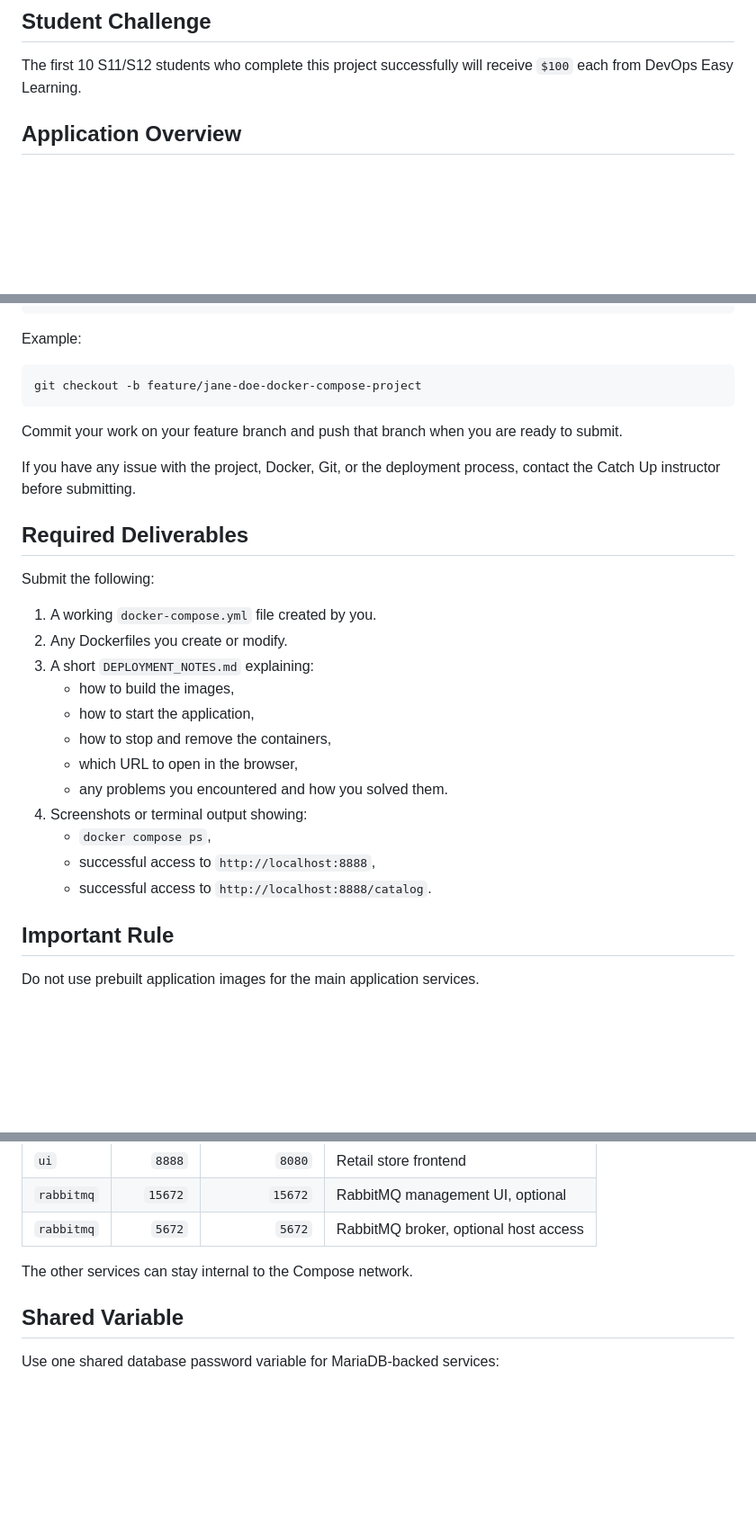
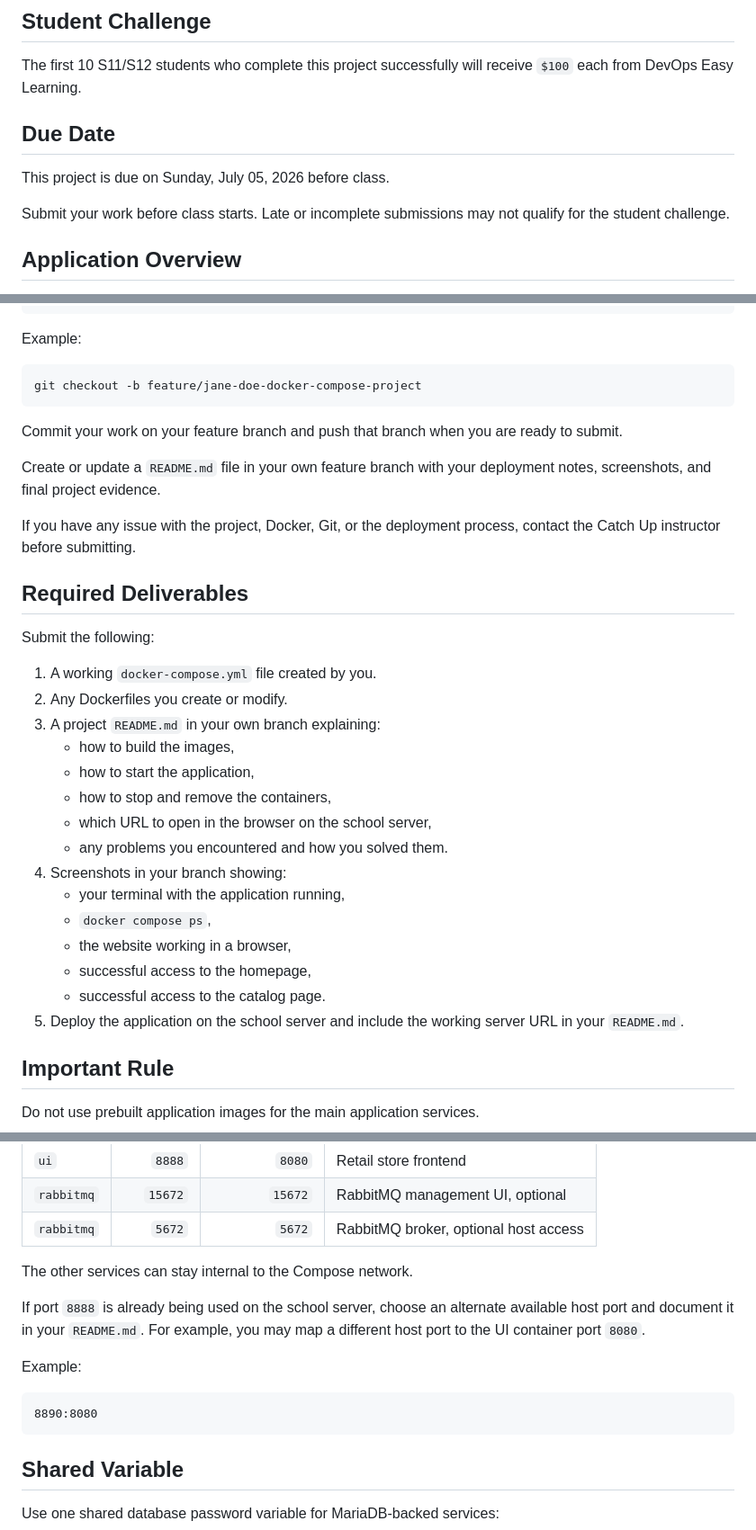
Before and after one commit to kennethlforemansr-spec/s12-docker-compose-project-store, a Markdown page: README.md, 3 parts joined by grey strips. Shown at 90% size. GitHub-like rendering; blank space fills up the shorter version.

Commit message:
Add deadline and deployment submission instructions

````diff
--- a/README.md
+++ b/README.md
@@ -47,6 +47,12 @@ Good AI prompts for this project include:
 ## Student Challenge
 
 The first 10 S11/S12 students who complete this project successfully will receive `$100` each from DevOps Easy Learning.
+
+## Due Date
+
+This project is due on Sunday, July 05, 2026 before class.
+
+Submit your work before class starts. Late or incomplete submissions may not qualify for the student challenge.
 
 ## Application Overview
 
@@ -127,6 +133,8 @@ git checkout -b feature/jane-doe-docker-compose-project
 
 Commit your work on your feature branch and push that branch when you are ready to submit.
 
+Create or update a `README.md` file in your own feature branch with your deployment notes, screenshots, and final project evidence.
+
 If you have any issue with the project, Docker, Git, or the deployment process, contact the Catch Up instructor before submitting.
 
 ## Required Deliverables
@@ -135,16 +143,19 @@ Submit the following:
 
 1. A working `docker-compose.yml` file created by you.
 2. Any Dockerfiles you create or modify.
-3. A short `DEPLOYMENT_NOTES.md` explaining:
+3. A project `README.md` in your own branch explaining:
    - how to build the images,
    - how to start the application,
    - how to stop and remove the containers,
-   - which URL to open in the browser,
+   - which URL to open in the browser on the school server,
    - any problems you encountered and how you solved them.
-4. Screenshots or terminal output showing:
+4. Screenshots in your branch showing:
+   - your terminal with the application running,
    - `docker compose ps`,
-   - successful access to `http://localhost:8888`,
-   - successful access to `http://localhost:8888/catalog`.
+   - the website working in a browser,
+   - successful access to the homepage,
+   - successful access to the catalog page.
+5. Deploy the application on the school server and include the working server URL in your `README.md`.
 
 ## Important Rule
 
@@ -223,6 +234,14 @@ Only the services that need browser or host access should publish ports to your
 | `rabbitmq` | `5672` | `5672` | RabbitMQ broker, optional host access |
 
 The other services can stay internal to the Compose network.
+
+If port `8888` is already being used on the school server, choose an alternate available host port and document it in your `README.md`. For example, you may map a different host port to the UI container port `8080`.
+
+Example:
+
+```text
+8890:8080
+```
 
 ## Shared Variable
 
````
Also changed, not shown: other parts of README.md (+2 -0 lines).
